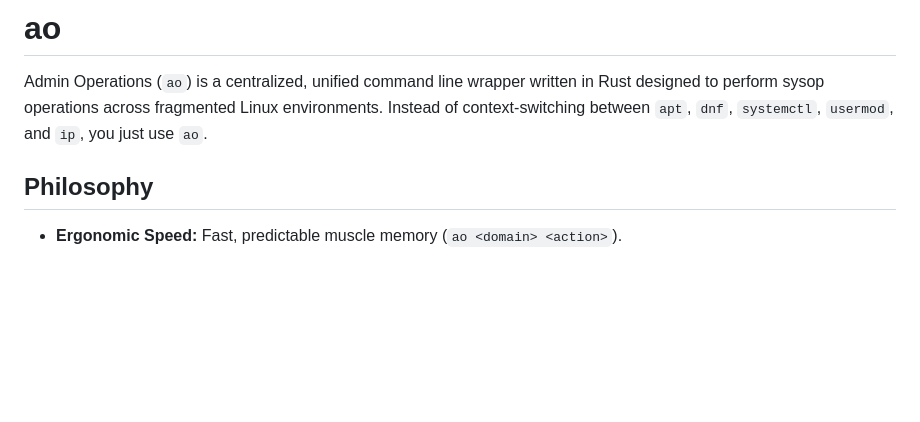
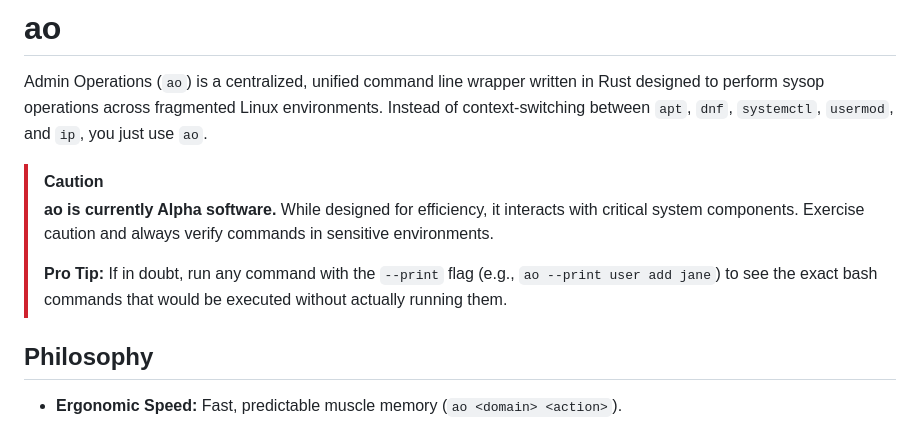
Before and after one commit to facundoq/ao, a Markdown page: README.md, the part around the change. Rendered like a GitHub page; blank space fills up the shorter version.

Commit message:
Doc: Add Alpha software notice and --print tip to README

```diff
--- a/README.md
+++ b/README.md
@@ -1,6 +1,11 @@
 # ao
 
 Admin Operations (`ao`) is a centralized, unified command line wrapper written in Rust designed to perform sysop operations across fragmented Linux environments. Instead of context-switching between `apt`, `dnf`, `systemctl`, `usermod`, and `ip`, you just use `ao`.
+
+> [!CAUTION]
+> **ao is currently Alpha software.** While designed for efficiency, it interacts with critical system components. Exercise caution and always verify commands in sensitive environments.
+>
+> **Pro Tip:** If in doubt, run any command with the `--print` flag (e.g., `ao --print user add jane`) to see the exact bash commands that would be executed without actually running them.
 
 ## Philosophy
 
```
